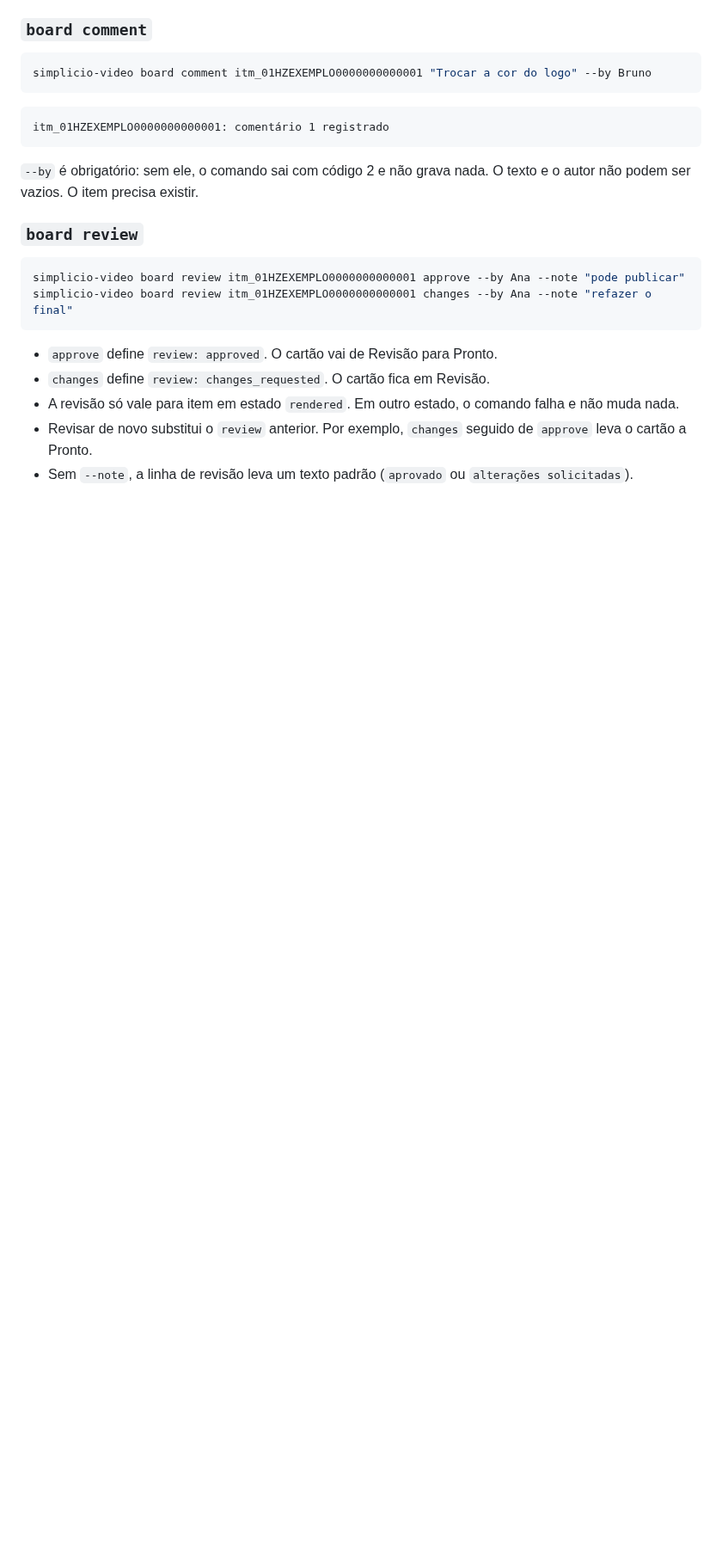
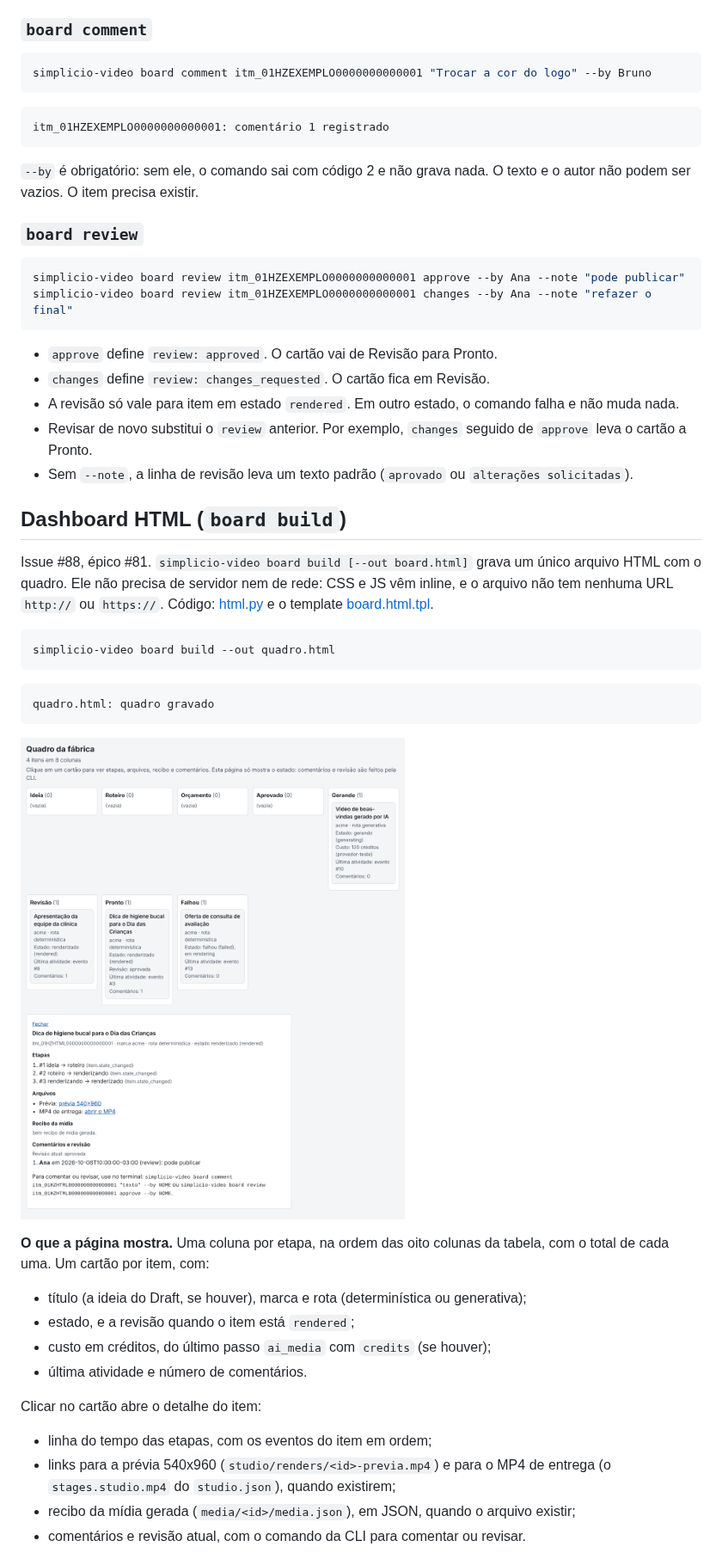
Before and after one commit to simpletibr/simplicio-videos, a Markdown page: docs/plugins/board.md, the part around one of its changes. Shown at 86% size. GitHub-like rendering; pictures changed too: docs/assets/board-html.png (added); blank space fills up the shorter version.

````diff
--- a/docs/plugins/board.md
+++ b/docs/plugins/board.md
@@ -115,3 +116,31 @@ simplicio-video board review itm_01HZEXEMPLO0000000000001 changes --by Ana --not
 - Revisar de novo substitui o `review` anterior. Por exemplo, `changes` seguido de `approve` leva o cartão a Pronto.
 - Sem `--note`, a linha de revisão leva um texto padrão (`aprovado` ou `alterações solicitadas`).
 
+## Dashboard HTML (`board build`)
+
+Issue #88, épico #81. `simplicio-video board build [--out board.html]` grava um único arquivo HTML com o quadro. Ele não precisa de servidor nem de rede: CSS e JS vêm inline, e o arquivo não tem nenhuma URL `http://` ou `https://`. Código: [html.py](../../src/simplicio_factory/plugins/board/html.py) e o template [board.html.tpl](../../src/simplicio_factory/plugins/board/templates/board.html.tpl).
+
+```bash
+simplicio-video board build --out quadro.html
+```
+
+```text
+quadro.html: quadro gravado
+```
+
+![Dashboard do board com o detalhe de um cartão aberto](../assets/board-html.png)
+
+**O que a página mostra.** Uma coluna por etapa, na ordem das oito colunas da tabela, com o total de cada uma. Um cartão por item, com:
+
+- título (a ideia do Draft, se houver), marca e rota (determinística ou generativa);
+- estado, e a revisão quando o item está `rendered`;
+- custo em créditos, do último passo `ai_media` com `credits` (se houver);
+- última atividade e número de comentários.
+
+Clicar no cartão abre o detalhe do item:
+
+- linha do tempo das etapas, com os eventos do item em ordem;
+- links para a prévia 540x960 (`studio/renders/<id>-previa.mp4`) e para o MP4 de entrega (o `stages.studio.mp4` do `studio.json`), quando existirem;
+- recibo da mídia gerada (`media/<id>/media.json`), em JSON, quando o arquivo existir;
+- comentários e revisão atual, com o comando da CLI para comentar ou revisar.
+
````
Also changed, not shown: other parts of docs/plugins/board.md (+15 -2 lines).
